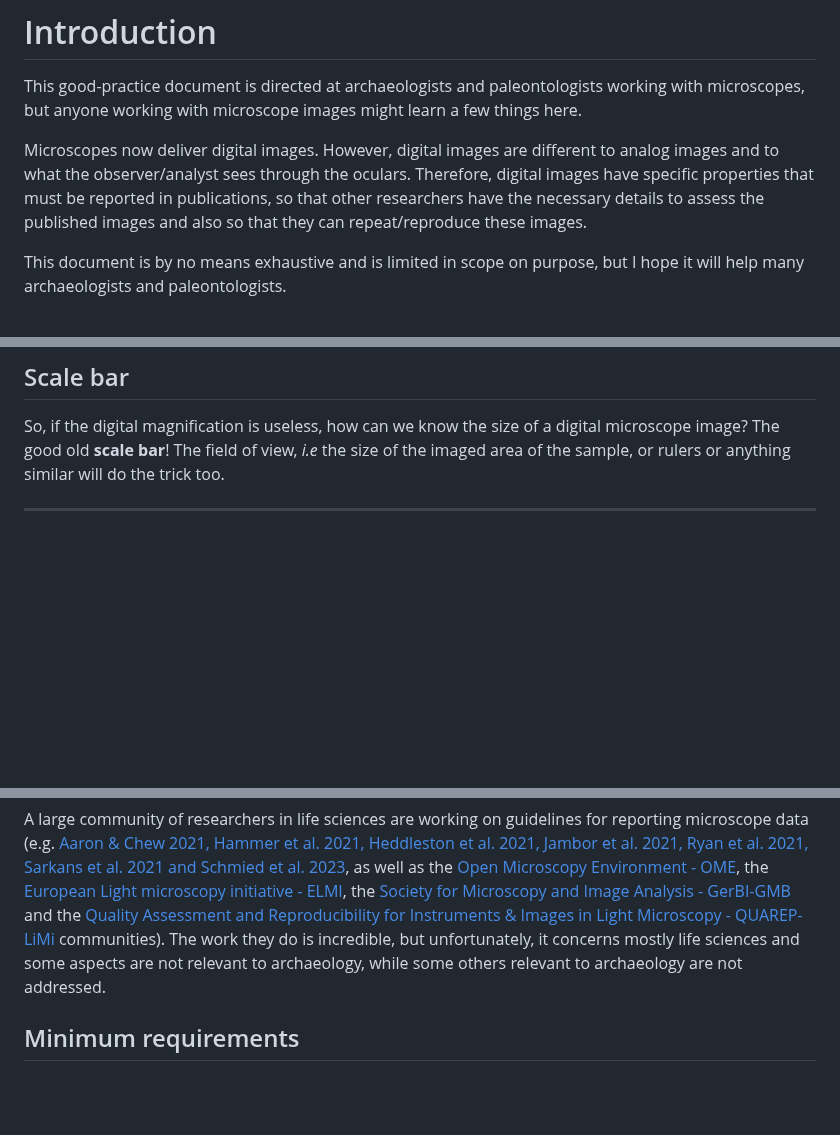
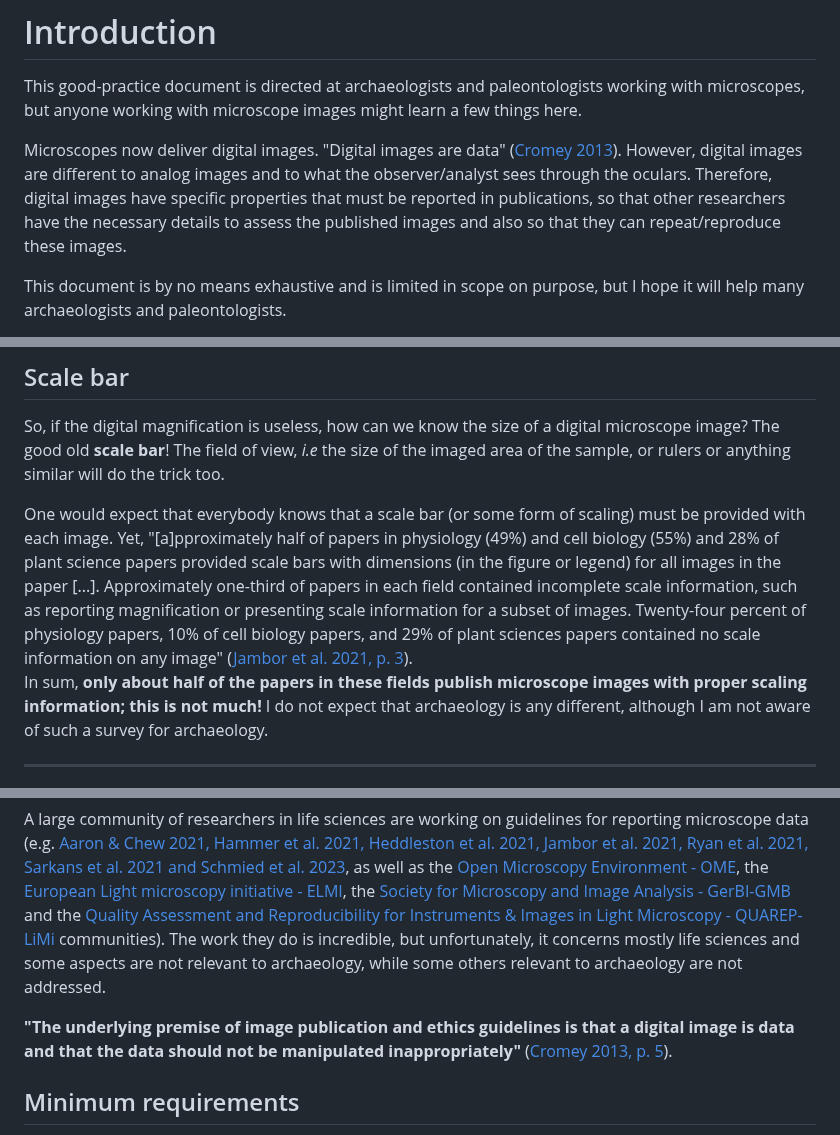
Before and after one commit to ivan-paleo/publish-micro-image, a Markdown page: README.md, 3 parts joined by grey strips. GitHub-like rendering; blank space fills up the shorter version.

```diff
--- a/README.md
+++ b/README.md
@@ -52,7 +52,7 @@
 # Introduction
 This good-practice document is directed at archaeologists and paleontologists working with microscopes, but anyone working with microscope images might learn a few things here.
 
-Microscopes now deliver digital images. However, digital images are different to analog images and to what the observer/analyst sees through the oculars. Therefore, digital images have specific properties that must be reported in publications, so that other researchers have the necessary details to assess the published images and also so that they can repeat/reproduce these images.
+Microscopes now deliver digital images. "Digital images are data" ([Cromey 2013](#references)). However, digital images are different to analog images and to what the observer/analyst sees through the oculars. Therefore, digital images have specific properties that must be reported in publications, so that other researchers have the necessary details to assess the published images and also so that they can repeat/reproduce these images.
 
 This document is by no means exhaustive and is limited in scope on purpose, but I hope it will help many archaeologists and paleontologists.
 
@@ -125,6 +125,9 @@ There might be one case where the digital magnification might be useful, namely
 
 ## Scale bar
 So, if the digital magnification is useless, how can we know the size of a digital microscope image? The good old **scale bar**! The field of view, *i.e* the size of the imaged area of the sample, or rulers or anything similar will do the trick too.
+
+One would expect that everybody knows that a scale bar (or some form of scaling) must be provided with each image. Yet, "[a]pproximately half of papers in physiology (49%) and cell biology (55%) and 28% of plant science papers provided scale bars with dimensions (in the figure or legend) for all images in the paper [...]. Approximately one-third of papers in each field contained incomplete scale information, such as reporting magnification or presenting scale information for a subset of images. Twenty-four percent of physiology papers, 10% of cell biology papers, and 29% of plant sciences papers contained no scale information on any image" ([Jambor et al. 2021, p. 3](#references)).
+In sum, **only about half of the papers in these fields publish microscope images with proper scaling information; this is not much!** I do not expect that archaeology is any different, although I am not aware of such a survey for archaeology.
 
 ---
 
@@ -296,6 +300,7 @@ The importance of reporting for microscopy is not unique to archaeology/paleonto
 
 A large community of researchers in life sciences are working on guidelines for reporting microscope data (e.g. [Aaron & Chew 2021, Hammer et al. 2021, Heddleston et al. 2021, Jambor et al. 2021, Ryan et al. 2021, Sarkans et al. 2021 and Schmied et al. 2023](#references), as well as the [Open Microscopy Environment - OME](https://www.openmicroscopy.org/about/), the [European Light microscopy initiative - ELMI](https://elmi.embl.org/home/our-aims/), the [Society for Microscopy and Image Analysis - GerBI-GMB](https://gerbi-gmb.de/society/) and the [Quality Assessment and Reproducibility for Instruments & Images in Light Microscopy - QUAREP-LiMi](https://quarep.org/about/) communities). The work they do is incredible, but unfortunately, it concerns mostly life sciences and some aspects are not relevant to archaeology, while some others relevant to archaeology are not addressed.
 
+**"The underlying premise of image publication and ethics guidelines is that a digital image is data and that the data should not be manipulated inappropriately"** ([Cromey 2013, p. 5](#references)).
 
 ## Minimum requirements
 Below is a list of what I think is necessary for pre-producible microscope images. This list should be adapted according to the equipment/software used.
```
Also changed, not shown: other parts of README.md (+13 -6 lines).
